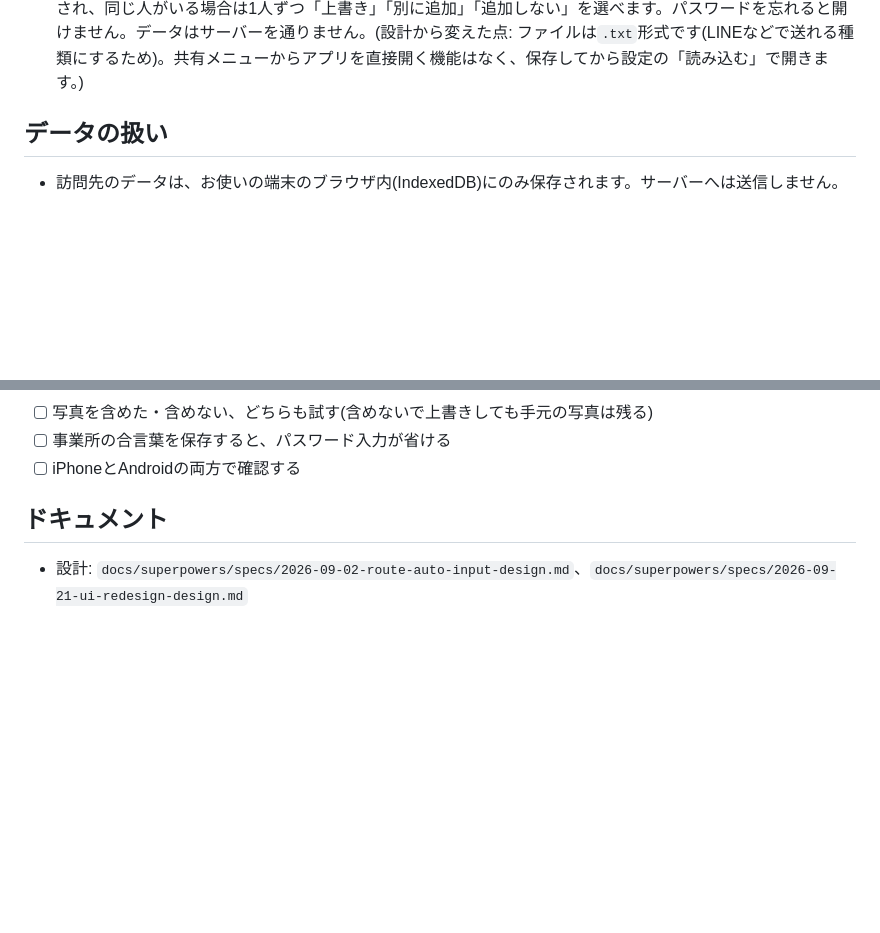
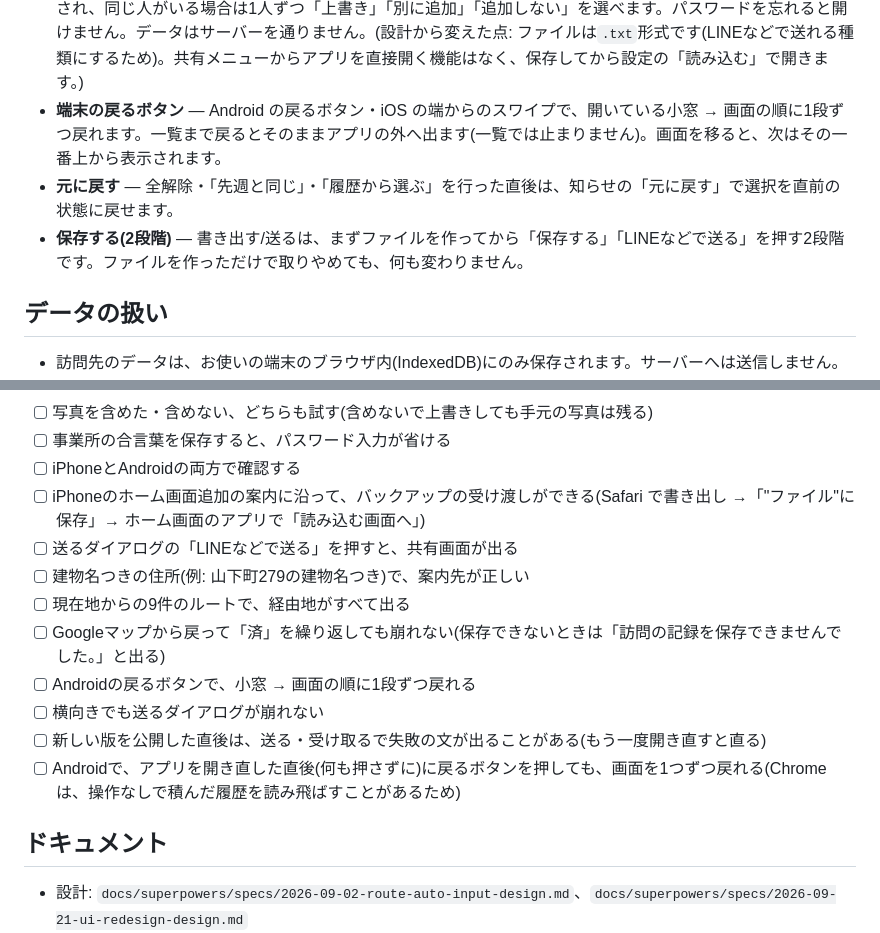
Before and after one commit to okaka2/route-auto-input, a Markdown page: README.md, 2 parts joined by grey strips. Drawn GitHub-style; blank space fills up the shorter version.

Commit message:
docs: 段階5の手直しと、試運転で確かめることを README に書く
段階5(review-fixes)で足した端末の戻るボタン・選択の元に戻す・送る/書き出す
の2段階(ready→共有/保存)を「主な機能」に加え、「試運転で確かめること」に
iPhoneのバックアップ受け渡し・LINEなどで送る・建物名つき住所・現在地からの
9件ルート・Googleマップから戻っての「済」・Androidの戻るボタン・横向きの
送る画面・公開直後の失敗と、開き直し直後(操作前)の戻るボタンの項目を足した。

Co-Authored-By: Claude Opus 5.5 <noreply@anthropic.com>

```diff
--- a/README.md
+++ b/README.md
@@ -31,6 +31,9 @@ iPad・iPhone・PCのブラウザで使えます。ホーム画面に追加す
 - **お役立ち地点** — トイレ・休憩できる場所などを、今いる場所で登録しておけます。訪問先から500m以内にあると、地図のカードに近い順で表示されます。不要になったら設定から削除できます。
 - **バックアップ v2** — 書き出すときに写真を含めるかを選べます。訪問先・お役立ち地点・事業所の設定も書き出しに含まれ、以前の形式(v1)のバックアップも読み込めます。
 - **引き継ぎ・配布** — 訪問先(1人、または選んだ人)やお役立ち地点を、パスワード付きのファイルにしてLINEなどで送れます。「⋯」の「この訪問先を送る」、選択バーの「送る」、設定の「お役立ち地点を送る」から使えます。写真を含めるかも選べます。事業所の合言葉を保存しておくと、送るときも受け取るときも自動で使われます。受け取りは設定の「読み込む」から(引き継ぎのファイルかどうかは自動で見分けます)。今のデータに追加され、同じ人がいる場合は1人ずつ「上書き」「別に追加」「追加しない」を選べます。パスワードを忘れると開けません。データはサーバーを通りません。(設計から変えた点: ファイルは`.txt`形式です(LINEなどで送れる種類にするため)。共有メニューからアプリを直接開く機能はなく、保存してから設定の「読み込む」で開きます。)
+- **端末の戻るボタン** — Android の戻るボタン・iOS の端からのスワイプで、開いている小窓 → 画面の順に1段ずつ戻れます。一覧まで戻るとそのままアプリの外へ出ます(一覧では止まりません)。画面を移ると、次はその一番上から表示されます。
+- **元に戻す** — 全解除・「先週と同じ」・「履歴から選ぶ」を行った直後は、知らせの「元に戻す」で選択を直前の状態に戻せます。
+- **保存する(2段階)** — 書き出す/送るは、まずファイルを作ってから「保存する」「LINEなどで送る」を押す2段階です。ファイルを作っただけで取りやめても、何も変わりません。
 
 ## データの扱い
 
@@ -139,6 +142,15 @@ Googleマップの公式仕様では、経路URLの経由地の上限は
 - [ ] 写真を含めた・含めない、どちらも試す(含めないで上書きしても手元の写真は残る)
 - [ ] 事業所の合言葉を保存すると、パスワード入力が省ける
 - [ ] iPhoneとAndroidの両方で確認する
+- [ ] iPhoneのホーム画面追加の案内に沿って、バックアップの受け渡しができる(Safari で書き出し →「"ファイル"に保存」→ ホーム画面のアプリで「読み込む画面へ」)
+- [ ] 送るダイアログの「LINEなどで送る」を押すと、共有画面が出る
+- [ ] 建物名つきの住所(例: 山下町279の建物名つき)で、案内先が正しい
+- [ ] 現在地からの9件のルートで、経由地がすべて出る
+- [ ] Googleマップから戻って「済」を繰り返しても崩れない(保存できないときは「訪問の記録を保存できませんでした。」と出る)
+- [ ] Androidの戻るボタンで、小窓 → 画面の順に1段ずつ戻れる
+- [ ] 横向きでも送るダイアログが崩れない
+- [ ] 新しい版を公開した直後は、送る・受け取るで失敗の文が出ることがある(もう一度開き直すと直る)
+- [ ] Androidで、アプリを開き直した直後(何も押さずに)に戻るボタンを押しても、画面を1つずつ戻れる(Chromeは、操作なしで積んだ履歴を読み飛ばすことがあるため)
 
 ## ドキュメント
 
```
